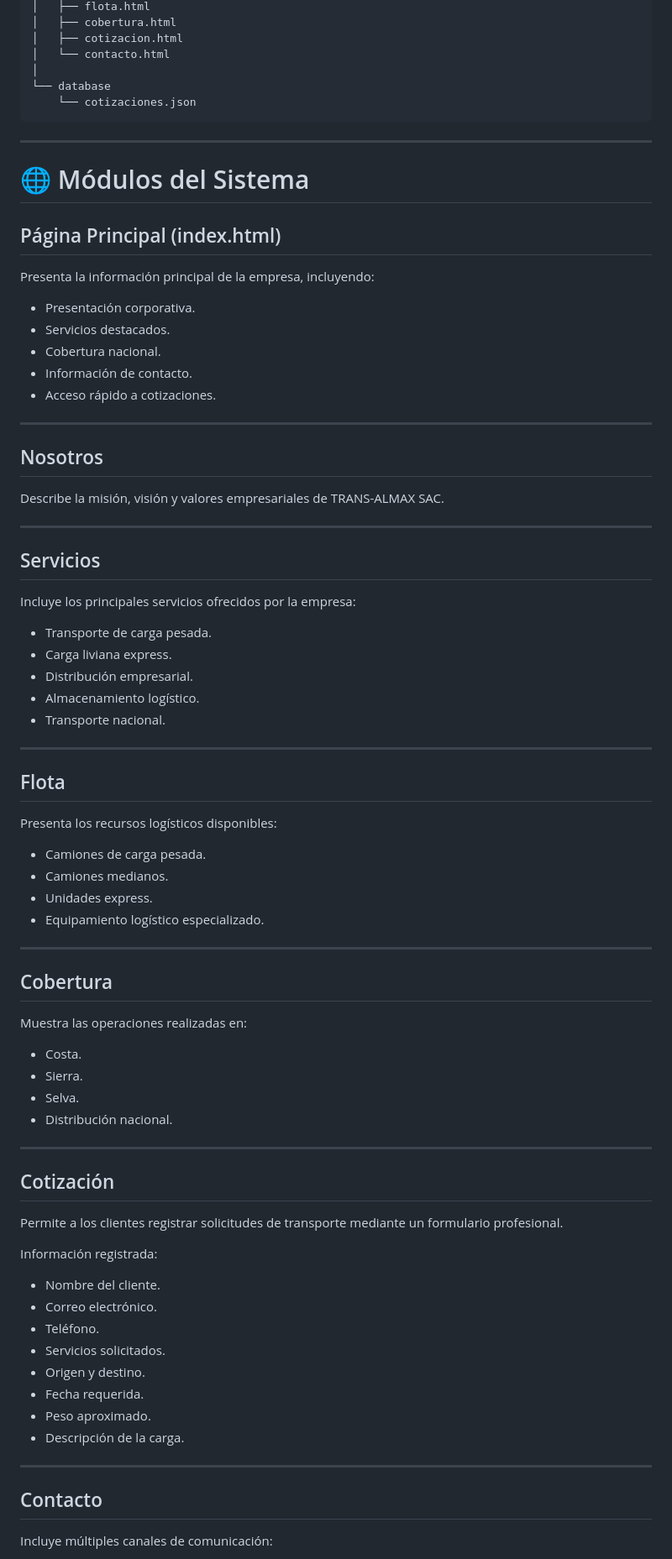
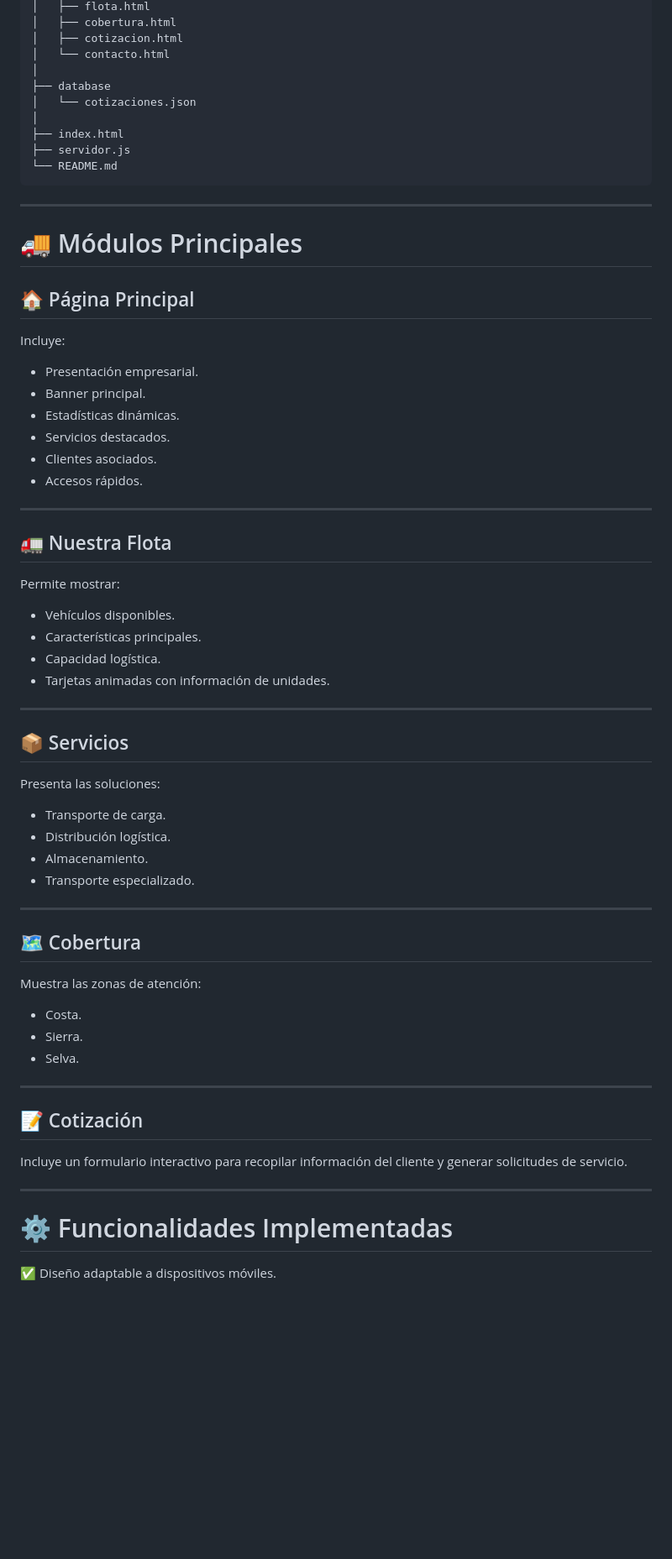
Before and after one commit to LidenAcevedo/Proyecto-Final-Programacion-Web---TRANS-ALMAX-SAC, a Markdown page: README.md, the part around one of its changes. Shown at 84% size. Rendered like a GitHub page; blank space fills up the shorter version.

````diff
--- a/README.md
+++ b/README.md
@@ -79,84 +83,70 @@ PF - TRANS - ALMAX - SAC
 │   ├── cotizacion.html
 │   └── contacto.html
 │
-└── database
-    └── cotizaciones.json
+├── database
+│   └── cotizaciones.json
+│
+├── index.html
+├── servidor.js
+└── README.md
 ```
 
 ---
 
-# 🌐 Módulos del Sistema
+# 🚚 Módulos Principales
 
-## Página Principal (index.html)
+## 🏠 Página Principal
 
-Presenta la información principal de la empresa, incluyendo:
+Incluye:
 
-* Presentación corporativa.
+* Presentación empresarial.
+* Banner principal.
+* Estadísticas dinámicas.
 * Servicios destacados.
-* Cobertura nacional.
-* Información de contacto.
-* Acceso rápido a cotizaciones.
+* Clientes asociados.
+* Accesos rápidos.
 
 ---
 
-## Nosotros
+## 🚛 Nuestra Flota
 
-Describe la misión, visión y valores empresariales de TRANS-ALMAX SAC.
+Permite mostrar:
+
+* Vehículos disponibles.
+* Características principales.
+* Capacidad logística.
+* Tarjetas animadas con información de unidades.
 
 ---
 
-## Servicios
+## 📦 Servicios
 
-Incluye los principales servicios ofrecidos por la empresa:
+Presenta las soluciones:
 
-* Transporte de carga pesada.
-* Carga liviana express.
-* Distribución empresarial.
-* Almacenamiento logístico.
-* Transporte nacional.
+* Transporte de carga.
+* Distribución logística.
+* Almacenamiento.
+* Transporte especializado.
 
 ---
 
-## Flota
+## 🗺️ Cobertura
 
-Presenta los recursos logísticos disponibles:
-
-* Camiones de carga pesada.
-* Camiones medianos.
-* Unidades express.
-* Equipamiento logístico especializado.
-
----
-
-## Cobertura
-
-Muestra las operaciones realizadas en:
+Muestra las zonas de atención:
 
 * Costa.
 * Sierra.
 * Selva.
-* Distribución nacional.
 
 ---
 
-## Cotización
+## 📝 Cotización
 
-Permite a los clientes registrar solicitudes de transporte mediante un formulario profesional.
-
-Información registrada:
-
-* Nombre del cliente.
-* Correo electrónico.
-* Teléfono.
-* Servicios solicitados.
-* Origen y destino.
-* Fecha requerida.
-* Peso aproximado.
-* Descripción de la carga.
+Incluye un formulario interactivo para recopilar información del cliente y generar solicitudes de servicio.
 
 ---
 
-## Contacto
+# ⚙️ Funcionalidades Implementadas
 
-Incluye múltiples canales de comunicación:
+✅ Diseño adaptable a dispositivos móviles.
 
````
Also changed, not shown: other parts of README.md (+96 -148 lines).
